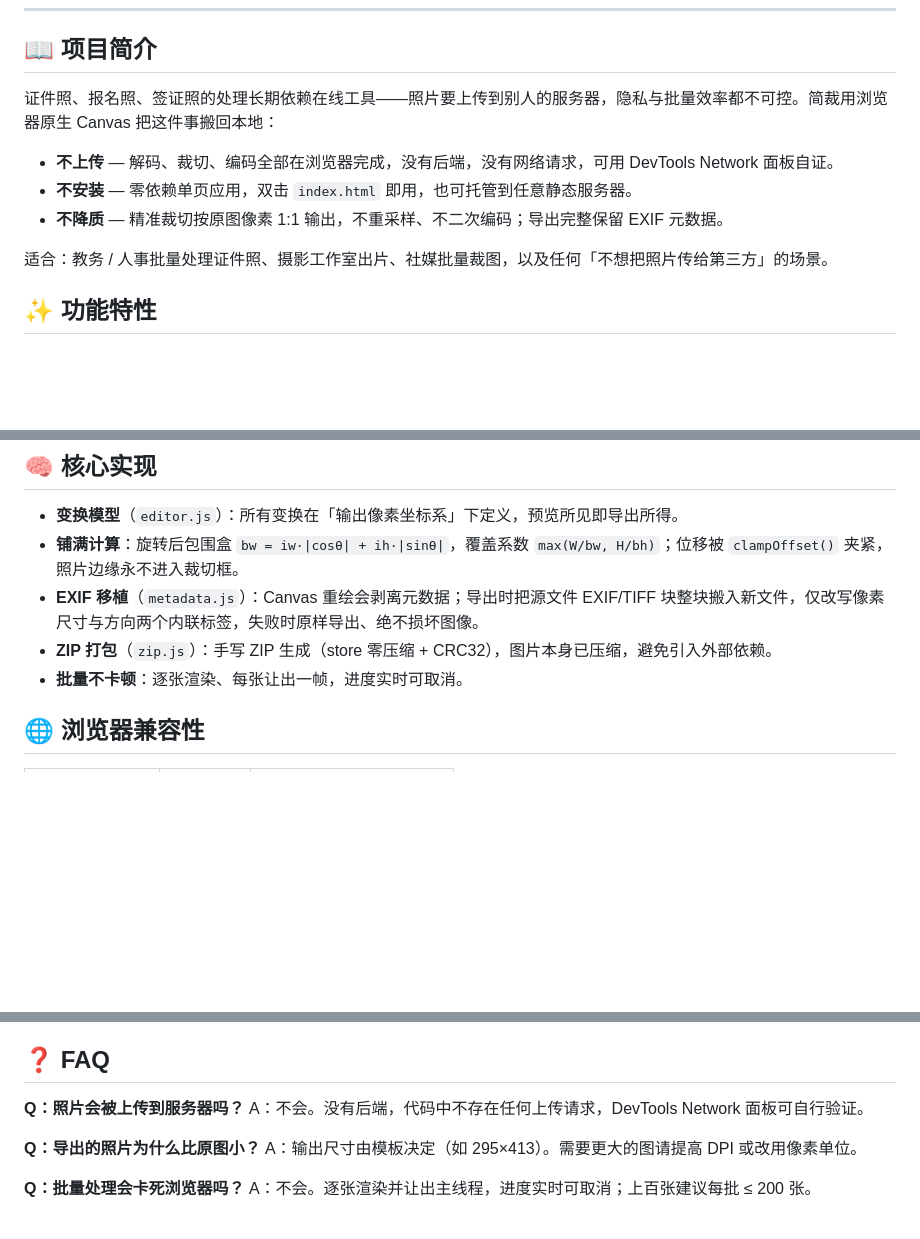
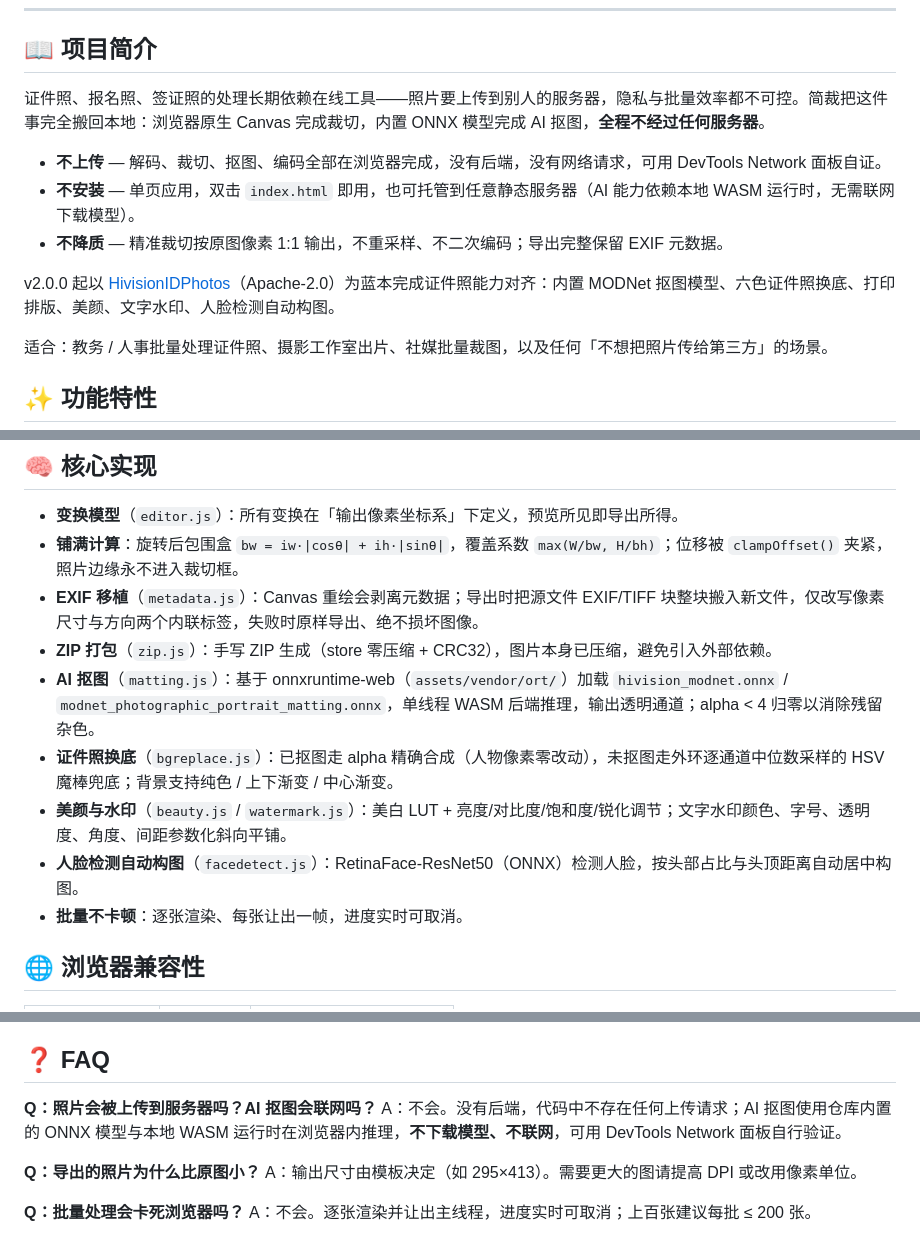
Before and after one commit to Felix5206/snapcrop, a Markdown page: README.md, 3 parts joined by grey strips. Drawn GitHub-style; blank space fills up the shorter version.

```diff
--- a/README.md
+++ b/README.md
@@ -23,11 +22,13 @@
 
 ## 📖 项目简介
 
-证件照、报名照、签证照的处理长期依赖在线工具——照片要上传到别人的服务器，隐私与批量效率都不可控。简裁用浏览器原生 Canvas 把这件事搬回本地：
+证件照、报名照、签证照的处理长期依赖在线工具——照片要上传到别人的服务器，隐私与批量效率都不可控。简裁把这件事完全搬回本地：浏览器原生 Canvas 完成裁切，内置 ONNX 模型完成 AI 抠图，**全程不经过任何服务器**。
 
-- **不上传** — 解码、裁切、编码全部在浏览器完成，没有后端，没有网络请求，可用 DevTools Network 面板自证。
-- **不安装** — 零依赖单页应用，双击 `index.html` 即用，也可托管到任意静态服务器。
+- **不上传** — 解码、裁切、抠图、编码全部在浏览器完成，没有后端，没有网络请求，可用 DevTools Network 面板自证。
+- **不安装** — 单页应用，双击 `index.html` 即用，也可托管到任意静态服务器（AI 能力依赖本地 WASM 运行时，无需联网下载模型）。
 - **不降质** — 精准裁切按原图像素 1:1 输出，不重采样、不二次编码；导出完整保留 EXIF 元数据。
+
+v2.0.0 起以 [HivisionIDPhotos](https://github.com/xiaolin199912/HivisionIDPhotos)（Apache-2.0）为蓝本完成证件照能力对齐：内置 MODNet 抠图模型、六色证件照换底、打印排版、美颜、文字水印、人脸检测自动构图。
 
 适合：教务 / 人事批量处理证件照、摄影工作室出片、社媒批量裁图，以及任何「不想把照片传给第三方」的场景。
 
@@ -192,6 +208,10 @@ snapcrop/
 - **铺满计算**：旋转后包围盒 `bw = iw·|cosθ| + ih·|sinθ|`，覆盖系数 `max(W/bw, H/bh)`；位移被 `clampOffset()` 夹紧，照片边缘永不进入裁切框。
 - **EXIF 移植**（`metadata.js`）：Canvas 重绘会剥离元数据；导出时把源文件 EXIF/TIFF 块整块搬入新文件，仅改写像素尺寸与方向两个内联标签，失败时原样导出、绝不损坏图像。
 - **ZIP 打包**（`zip.js`）：手写 ZIP 生成（store 零压缩 + CRC32），图片本身已压缩，避免引入外部依赖。
+- **AI 抠图**（`matting.js`）：基于 onnxruntime-web（`assets/vendor/ort/`）加载 `hivision_modnet.onnx` / `modnet_photographic_portrait_matting.onnx`，单线程 WASM 后端推理，输出透明通道；alpha < 4 归零以消除残留杂色。
+- **证件照换底**（`bgreplace.js`）：已抠图走 alpha 精确合成（人物像素零改动），未抠图走外环逐通道中位数采样的 HSV 魔棒兜底；背景支持纯色 / 上下渐变 / 中心渐变。
+- **美颜与水印**（`beauty.js` / `watermark.js`）：美白 LUT + 亮度/对比度/饱和度/锐化调节；文字水印颜色、字号、透明度、角度、间距参数化斜向平铺。
+- **人脸检测自动构图**（`facedetect.js`）：RetinaFace-ResNet50（ONNX）检测人脸，按头部占比与头顶距离自动居中构图。
 - **批量不卡顿**：逐张渲染、每张让出一帧，进度实时可取消。
 
 ## 🌐 浏览器兼容性
@@ -207,8 +227,8 @@ snapcrop/
 
 ## ❓ FAQ
 
-**Q：照片会被上传到服务器吗？**
-A：不会。没有后端，代码中不存在任何上传请求，DevTools Network 面板可自行验证。
+**Q：照片会被上传到服务器吗？AI 抠图会联网吗？**
+A：不会。没有后端，代码中不存在任何上传请求；AI 抠图使用仓库内置的 ONNX 模型与本地 WASM 运行时在浏览器内推理，**不下载模型、不联网**，可用 DevTools Network 面板自行验证。
 
 **Q：导出的照片为什么比原图小？**
 A：输出尺寸由模板决定（如 295×413）。需要更大的图请提高 DPI 或改用像素单位。
```
Also changed, not shown: other parts of README.md (+27 -8 lines).
